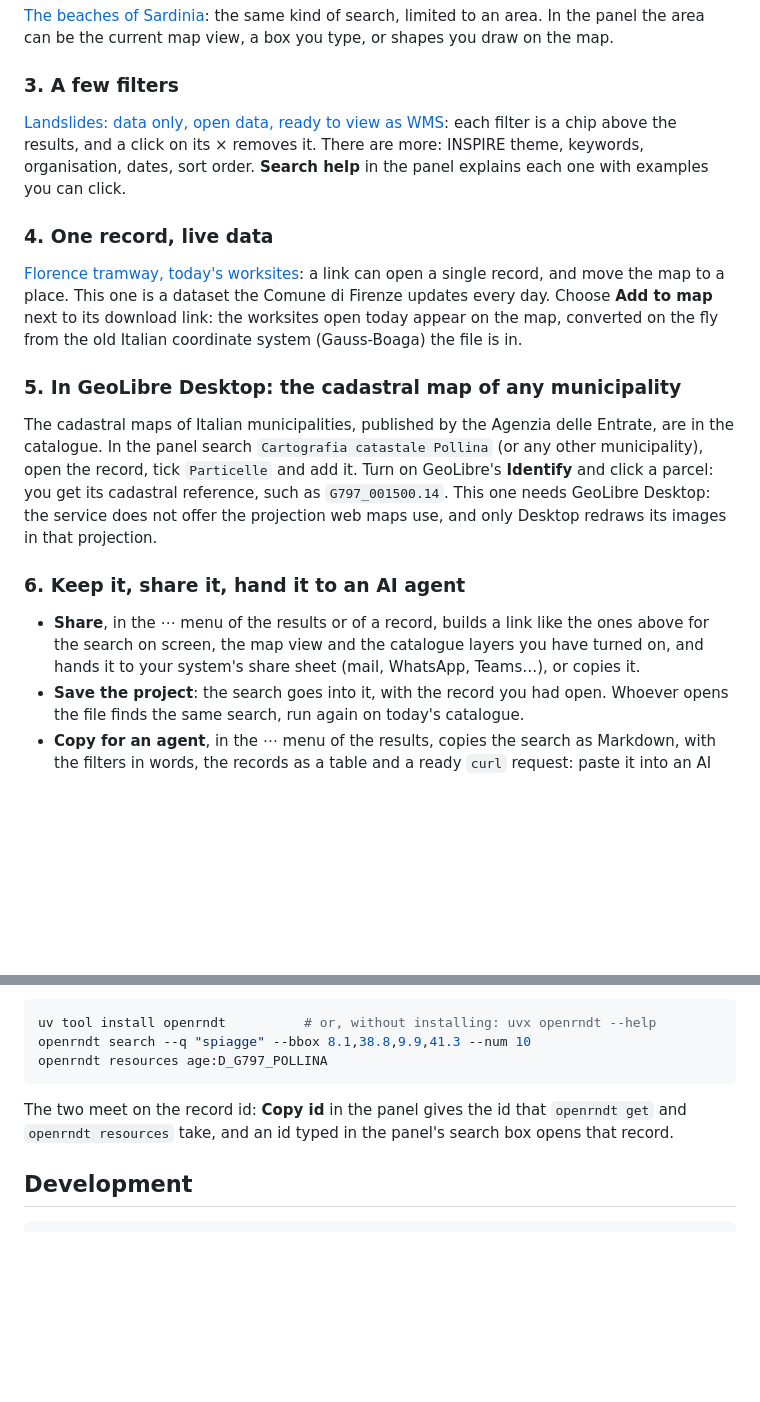
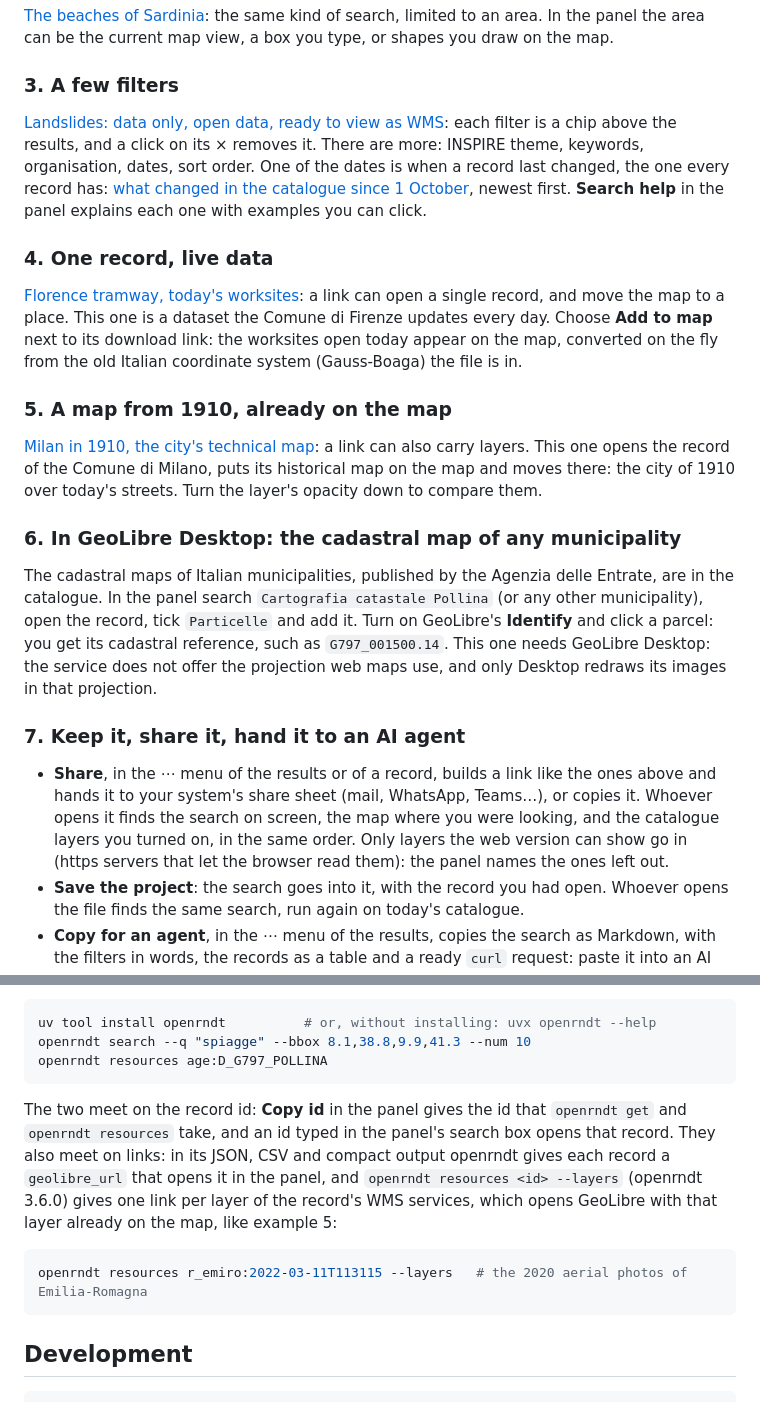
Before and after one commit to ondata/openrndt-geolibre, a Markdown page: README.md, 2 parts joined by grey strips. GitHub-like rendering; blank space fills up the shorter version.

Commit message:
docs(readme): layers in links, opening on them, record modified date, CLI layer links (#50)
Co-Authored-By: Claude Opus 5.5 <noreply@anthropic.com>
Claude-Session: https://claude.ai/code/session_01Jd4eCgF9EZjy1yzDbCwBfA

````diff
--- a/README.md
+++ b/README.md
@@ -22,19 +22,23 @@ Nothing to install. Each link opens [GeoLibre web](https://web.geolibre.app/); t
 
 ### 3. A few filters
 
-[Landslides: data only, open data, ready to view as WMS](https://web.geolibre.app/?plugin=openrndt-geolibre&rndt=frane&rndtKind=data&rndtAs=WMS&rndtOpen=1): each filter is a chip above the results, and a click on its × removes it. There are more: INSPIRE theme, keywords, organisation, dates, sort order. **Search help** in the panel explains each one with examples you can click.
+[Landslides: data only, open data, ready to view as WMS](https://web.geolibre.app/?plugin=openrndt-geolibre&rndt=frane&rndtKind=data&rndtAs=WMS&rndtOpen=1): each filter is a chip above the results, and a click on its × removes it. There are more: INSPIRE theme, keywords, organisation, dates, sort order. One of the dates is when a record last changed, the one every record has: [what changed in the catalogue since 1 October](https://web.geolibre.app/?plugin=openrndt-geolibre&rndtDate=modified&rndtFrom=2026-10-01&rndtSort=newest), newest first. **Search help** in the panel explains each one with examples you can click.
 
 ### 4. One record, live data
 
 [Florence tramway, today's worksites](https://web.geolibre.app/?plugin=openrndt-geolibre&rndt=c_d612:tramvia-cantieri-321-odierna:1&rndtBbox=11.15,43.73,11.35,43.82): a link can open a single record, and move the map to a place. This one is a dataset the Comune di Firenze updates every day. Choose **Add to map** next to its download link: the worksites open today appear on the map, converted on the fly from the old Italian coordinate system (Gauss-Boaga) the file is in.
 
-### 5. In GeoLibre Desktop: the cadastral map of any municipality
+### 5. A map from 1910, already on the map
+
+[Milan in 1910, the city's technical map](https://web.geolibre.app/?plugin=openrndt-geolibre&rndt=C_F205%3ASIT_CENTRALE_M191081001%3A20161013&rndtLayer=C_F205%3ASIT_CENTRALE_M191081001%3A20161013~arcgis~0): a link can also carry layers. This one opens the record of the Comune di Milano, puts its historical map on the map and moves there: the city of 1910 over today's streets. Turn the layer's opacity down to compare them.
+
+### 6. In GeoLibre Desktop: the cadastral map of any municipality
 
 The cadastral maps of Italian municipalities, published by the Agenzia delle Entrate, are in the catalogue. In the panel search `Cartografia catastale Pollina` (or any other municipality), open the record, tick `Particelle` and add it. Turn on GeoLibre's **Identify** and click a parcel: you get its cadastral reference, such as `G797_001500.14`. This one needs GeoLibre Desktop: the service does not offer the projection web maps use, and only Desktop redraws its images in that projection.
 
-### 6. Keep it, share it, hand it to an AI agent
+### 7. Keep it, share it, hand it to an AI agent
 
-- **Share**, in the ⋯ menu of the results or of a record, builds a link like the ones above for the search on screen, the map view and the catalogue layers you have turned on, and hands it to your system's share sheet (mail, WhatsApp, Teams…), or copies it.
+- **Share**, in the ⋯ menu of the results or of a record, builds a link like the ones above and hands it to your system's share sheet (mail, WhatsApp, Teams…), or copies it. Whoever opens it finds the search on screen, the map where you were looking, and the catalogue layers you turned on, in the same order. Only layers the web version can show go in (https servers that let the browser read them): the panel names the ones left out.
 - **Save the project**: the search goes into it, with the record you had open. Whoever opens the file finds the same search, run again on today's catalogue.
 - **Copy for an agent**, in the ⋯ menu of the results, copies the search as Markdown, with the filters in words, the records as a table and a ready `curl` request: paste it into an AI assistant and go on from there with [openrndt](#openrndt-the-same-catalogue-from-the-command-line).
 
@@ -85,7 +89,11 @@ openrndt search --q "spiagge" --bbox 8.1,38.8,9.9,41.3 --num 10
 openrndt resources age:D_G797_POLLINA
 ```
 
-The two meet on the record id: **Copy id** in the panel gives the id that `openrndt get` and `openrndt resources` take, and an id typed in the panel's search box opens that record.
+The two meet on the record id: **Copy id** in the panel gives the id that `openrndt get` and `openrndt resources` take, and an id typed in the panel's search box opens that record. They also meet on links: in its JSON, CSV and compact output openrndt gives each record a `geolibre_url` that opens it in the panel, and `openrndt resources <id> --layers` (openrndt 3.6.0) gives one link per layer of the record's WMS services, which opens GeoLibre with that layer already on the map, like example 5:
+
+```bash
+openrndt resources r_emiro:2022-03-11T113115 --layers   # the 2020 aerial photos of Emilia-Romagna
+```
 
 ## Development
 
````
Also changed, not shown: LOG.md (+1 -0 lines), wiki/guides/share-a-search.md (+8 -0 lines).
